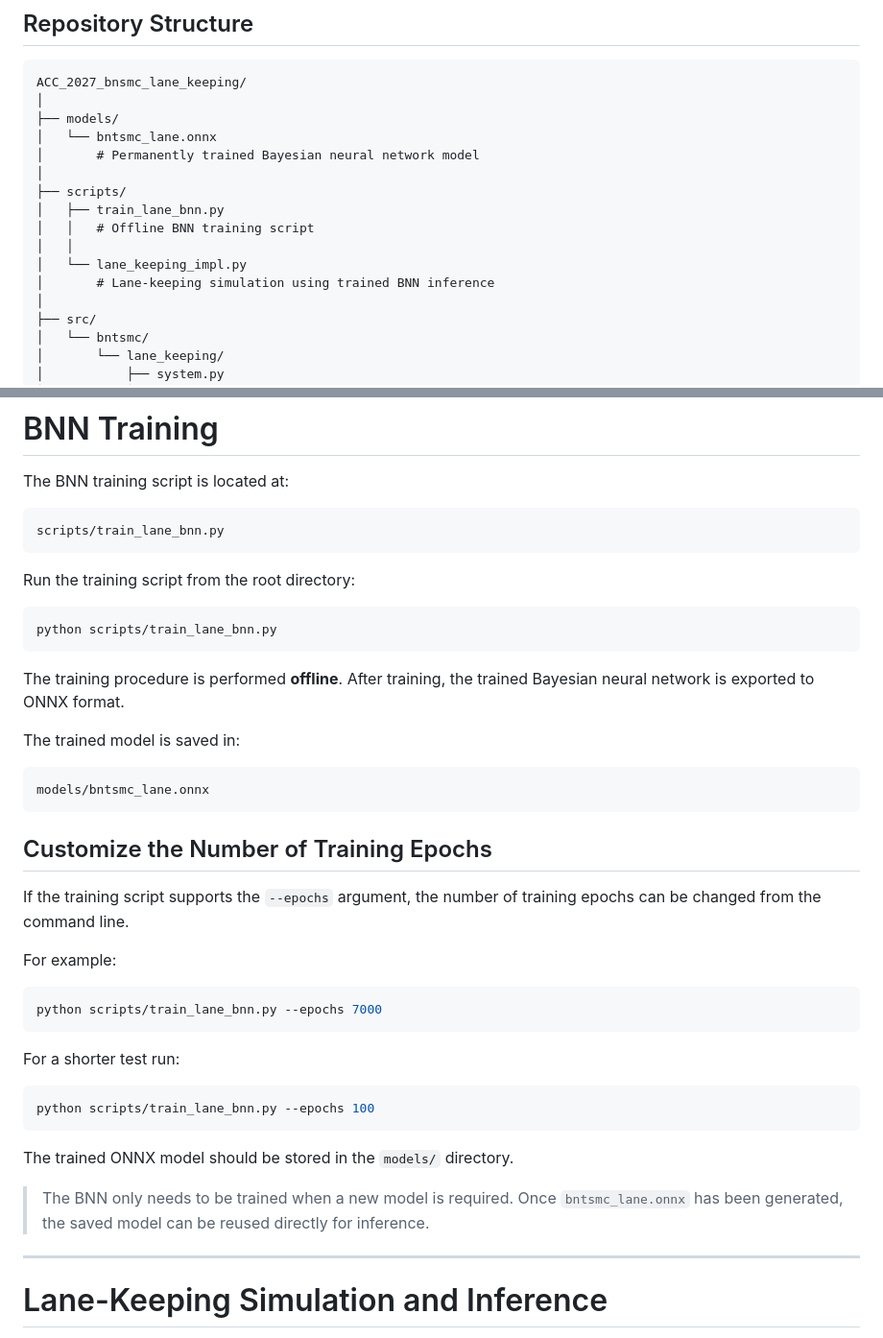
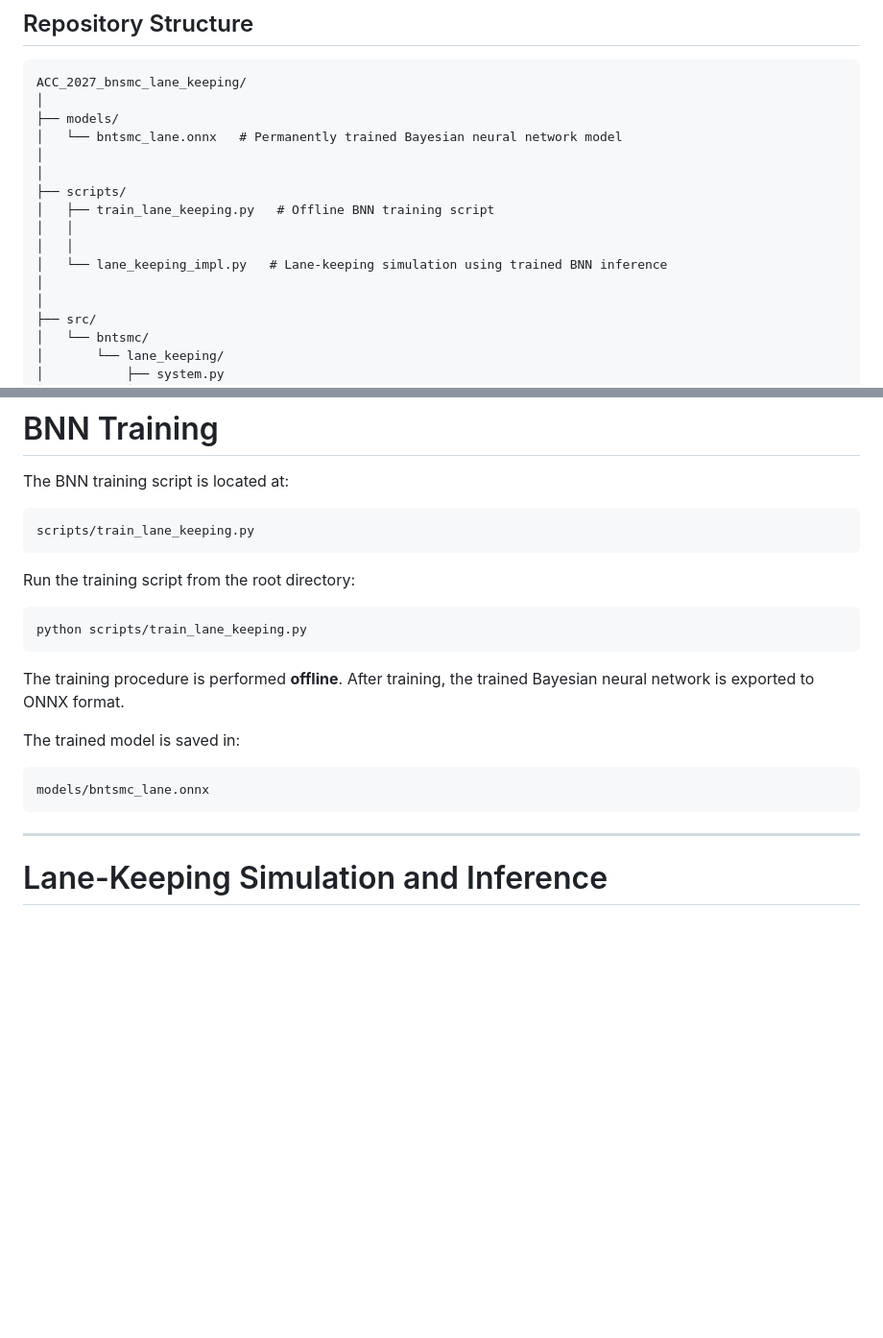
Before and after one commit to islam-md-saiful/ACC_2027_bnsmc_lane_keeping, a Markdown page: README.md, 2 parts joined by grey strips. Shown at 96% size. Drawn GitHub-style; blank space fills up the shorter version.

````diff
--- a/README.md
+++ b/README.md
@@ -12,15 +12,15 @@ The Bayesian neural network (BNN) is trained offline and saved as an **ONNX mode
 ACC_2027_bnsmc_lane_keeping/
 │
 ├── models/
-│   └── bntsmc_lane.onnx
-│       # Permanently trained Bayesian neural network model
+│   └── bntsmc_lane.onnx   # Permanently trained Bayesian neural network model
+│
 │
 ├── scripts/
-│   ├── train_lane_bnn.py
-│   │   # Offline BNN training script
+│   ├── train_lane_keeping.py   # Offline BNN training script
 │   │
-│   └── lane_keeping_impl.py
-│       # Lane-keeping simulation using trained BNN inference
+│   │
+│   └── lane_keeping_impl.py   # Lane-keeping simulation using trained BNN inference
+│
 │
 ├── src/
 │   └── bntsmc/
@@ -104,13 +104,13 @@ uv build
 The BNN training script is located at:
 
 ```text
-scripts/train_lane_bnn.py
+scripts/train_lane_keeping.py
 ```
 
 Run the training script from the root directory:
 
 ```bash
-python scripts/train_lane_bnn.py
+python scripts/train_lane_keeping.py
 ```
 
 The training procedure is performed **offline**. After training, the trained Bayesian neural network is exported to ONNX format.
@@ -120,26 +120,6 @@ The trained model is saved in:
 ```text
 models/bntsmc_lane.onnx
 ```
-
-## Customize the Number of Training Epochs
-
-If the training script supports the `--epochs` argument, the number of training epochs can be changed from the command line.
-
-For example:
-
-```bash
-python scripts/train_lane_bnn.py --epochs 7000
-```
-
-For a shorter test run:
-
-```bash
-python scripts/train_lane_bnn.py --epochs 100
-```
-
-The trained ONNX model should be stored in the `models/` directory.
-
-> The BNN only needs to be trained when a new model is required. Once `bntsmc_lane.onnx` has been generated, the saved model can be reused directly for inference.
 
 ---
 
````
